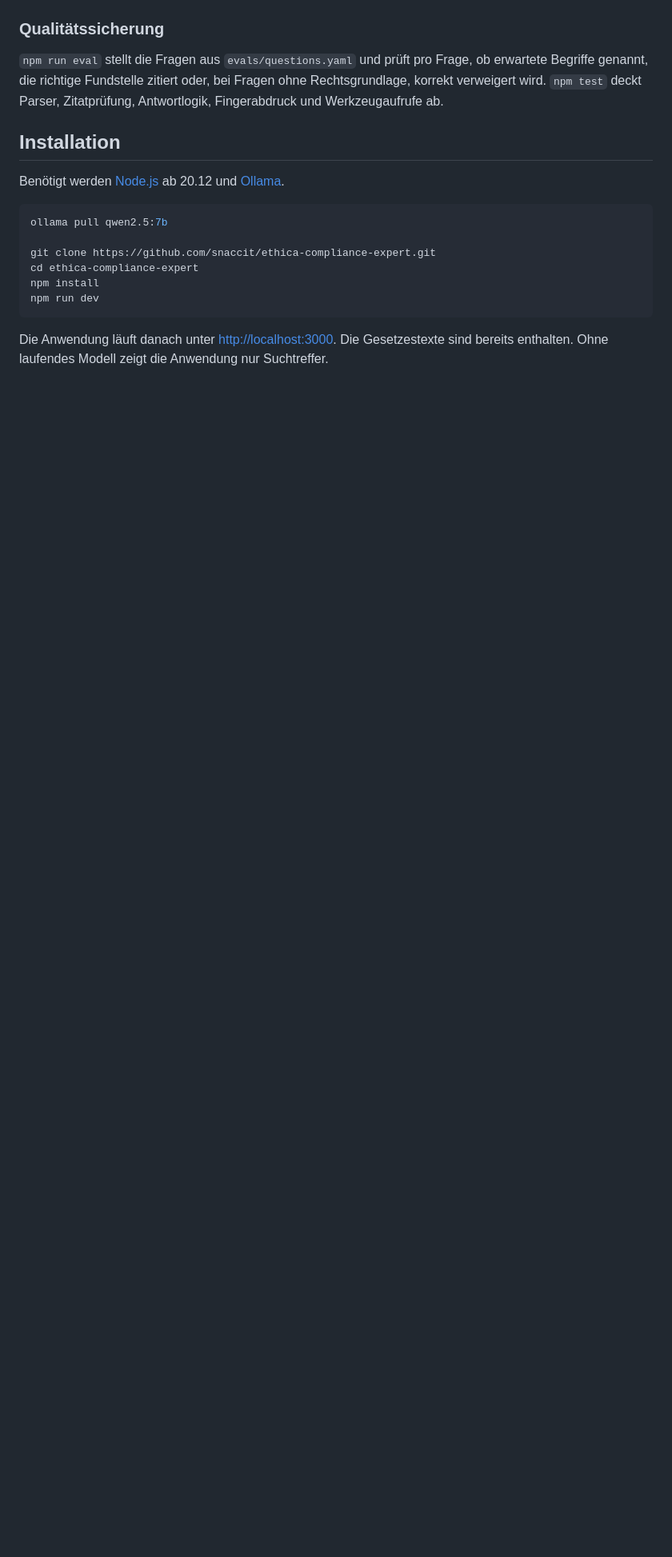
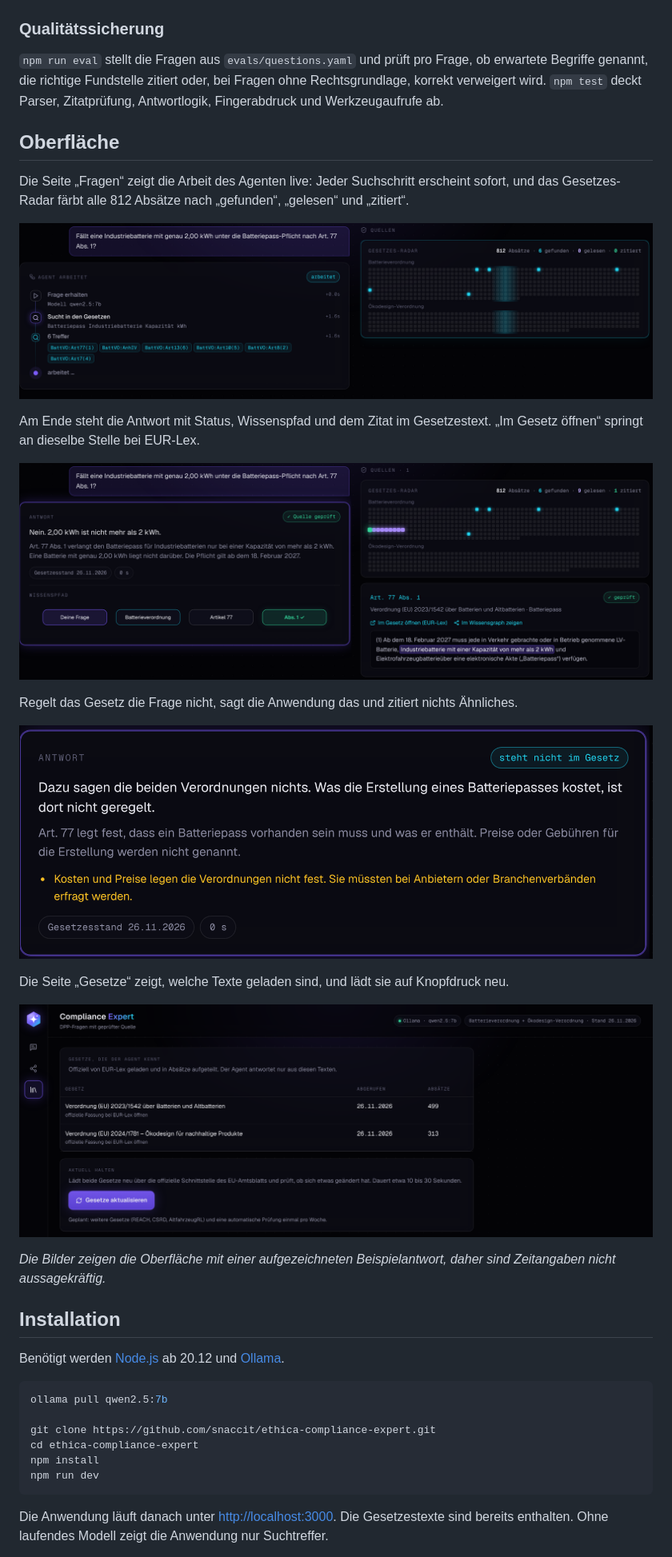
Before and after one commit to snaccit/ethica-compliance-expert, a Markdown page: README.md, the part around the change. Shown at 80% size. Rendered like a GitHub page; pictures changed too: docs/screenshots/ablauf.png (added), docs/screenshots/antwort.png (added), docs/screenshots/gesetze.png (added); blank space fills up the shorter version.

Commit message:
Screenshots der Oberfläche im README

```diff
--- a/README.md
+++ b/README.md
@@ -80,6 +80,26 @@ Aus den Rechtseinheiten wird ein Graph gebaut: Artikel und Anhänge sind Knoten,
 
 `npm run eval` stellt die Fragen aus `evals/questions.yaml` und prüft pro Frage, ob erwartete Begriffe genannt, die richtige Fundstelle zitiert oder, bei Fragen ohne Rechtsgrundlage, korrekt verweigert wird. `npm test` deckt Parser, Zitatprüfung, Antwortlogik, Fingerabdruck und Werkzeugaufrufe ab.
 
+## Oberfläche
+
+Die Seite „Fragen“ zeigt die Arbeit des Agenten live: Jeder Suchschritt erscheint sofort, und das Gesetzes-Radar färbt alle 812 Absätze nach „gefunden“, „gelesen“ und „zitiert“.
+
+![Live-Ablauf](docs/screenshots/ablauf.png)
+
+Am Ende steht die Antwort mit Status, Wissenspfad und dem Zitat im Gesetzestext. „Im Gesetz öffnen“ springt an dieselbe Stelle bei EUR-Lex.
+
+![Antwort mit geprüfter Quelle](docs/screenshots/antwort.png)
+
+Regelt das Gesetz die Frage nicht, sagt die Anwendung das und zitiert nichts Ähnliches.
+
+![Steht nicht im Gesetz](docs/screenshots/keine-quelle.png)
+
+Die Seite „Gesetze“ zeigt, welche Texte geladen sind, und lädt sie auf Knopfdruck neu.
+
+![Gesetze](docs/screenshots/gesetze.png)
+
+*Die Bilder zeigen die Oberfläche mit einer aufgezeichneten Beispielantwort, daher sind Zeitangaben nicht aussagekräftig.*
+
 ## Installation
 
 Benötigt werden [Node.js](https://nodejs.org) ab 20.12 und [Ollama](https://ollama.com).
```
